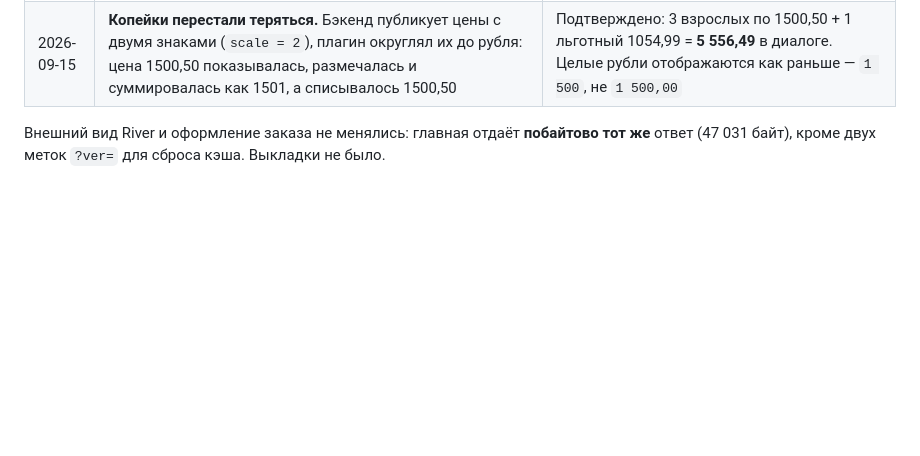
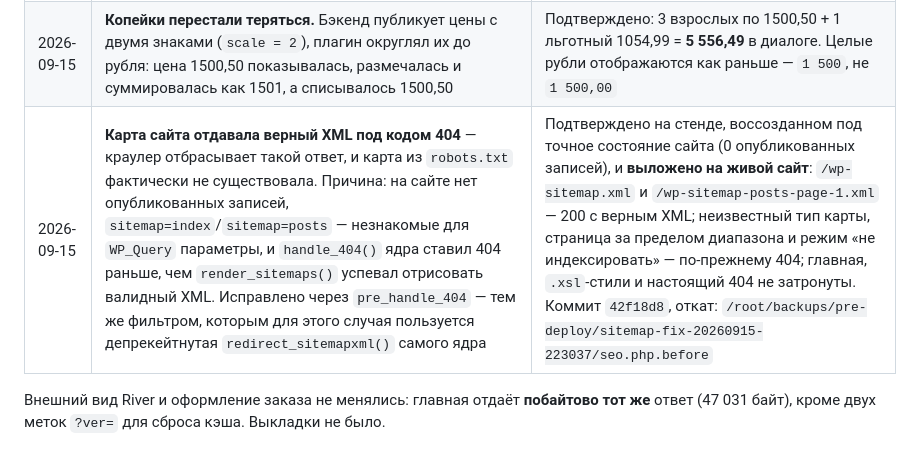
Before and after one commit to Alexjuzz/water-tours, a Markdown page: ops/seo/BACKLOG.md, the part around the change. Rendered like a GitHub page; blank space fills up the shorter version.

```diff
--- a/ops/seo/BACKLOG.md
+++ b/ops/seo/BACKLOG.md
@@ -20,6 +20,7 @@
 | 2026-09-15 | **Карта сайта больше не противоречит сама себе**: страница записей (`page_for_posts`) исключена, пока у неё нет своего шаблона. Провайдер `posts` сохранён — через него ядро кладёт в карту адрес главной | Подтверждено: все 7 адресов из `wp-sitemap.xml` индексируемы, ни одного `noindex` |
 | 2026-09-15 | **Разметка цен больше не публикует придуманные числа.** Если бэкенд ни разу не отвечал на этой установке, плагин отдаёт свои значения-заглушки — раньше они уходили в `Offer` как настоящая цена. Теперь источник цен помечен, и `Offer` публикуется только для цен из каталога | Подтверждено на 7 сценариях (бэкенд здоров / недоступен / отвечает мусором / отвечает частично, с кэшем и без) |
 | 2026-09-15 | **Копейки перестали теряться.** Бэкенд публикует цены с двумя знаками (`scale = 2`), плагин округлял их до рубля: цена 1500,50 показывалась, размечалась и суммировалась как 1501, а списывалось 1500,50 | Подтверждено: 3 взрослых по 1500,50 + 1 льготный 1054,99 = **5 556,49** в диалоге. Целые рубли отображаются как раньше — `1 500`, не `1 500,00` |
+| 2026-09-15 | **Карта сайта отдавала верный XML под кодом 404** — краулер отбрасывает такой ответ, и карта из `robots.txt` фактически не существовала. Причина: на сайте нет опубликованных записей, `sitemap=index`/`sitemap=posts` — незнакомые для `WP_Query` параметры, и `handle_404()` ядра ставил 404 раньше, чем `render_sitemaps()` успевал отрисовать валидный XML. Исправлено через `pre_handle_404` — тем же фильтром, которым для этого случая пользуется депрекейтнутая `redirect_sitemapxml()` самого ядра | Подтверждено на стенде, воссозданном под точное состояние сайта (0 опубликованных записей), и **выложено на живой сайт**: `/wp-sitemap.xml` и `/wp-sitemap-posts-page-1.xml` — 200 с верным XML; неизвестный тип карты, страница за пределом диапазона и режим «не индексировать» — по-прежнему 404; главная, `.xsl`-стили и настоящий 404 не затронуты. Коммит `42f18d8`, откат: `/root/backups/pre-deploy/sitemap-fix-20260915-223037/seo.php.before` |
 
 Внешний вид River и оформление заказа не менялись: главная отдаёт **побайтово тот же** ответ
 (47 031 байт), кроме двух меток `?ver=` для сброса кэша. Выкладки не было.
```
Also changed, not shown: docs/AI-CURRENT-STATE.md (+16 -8 lines).
